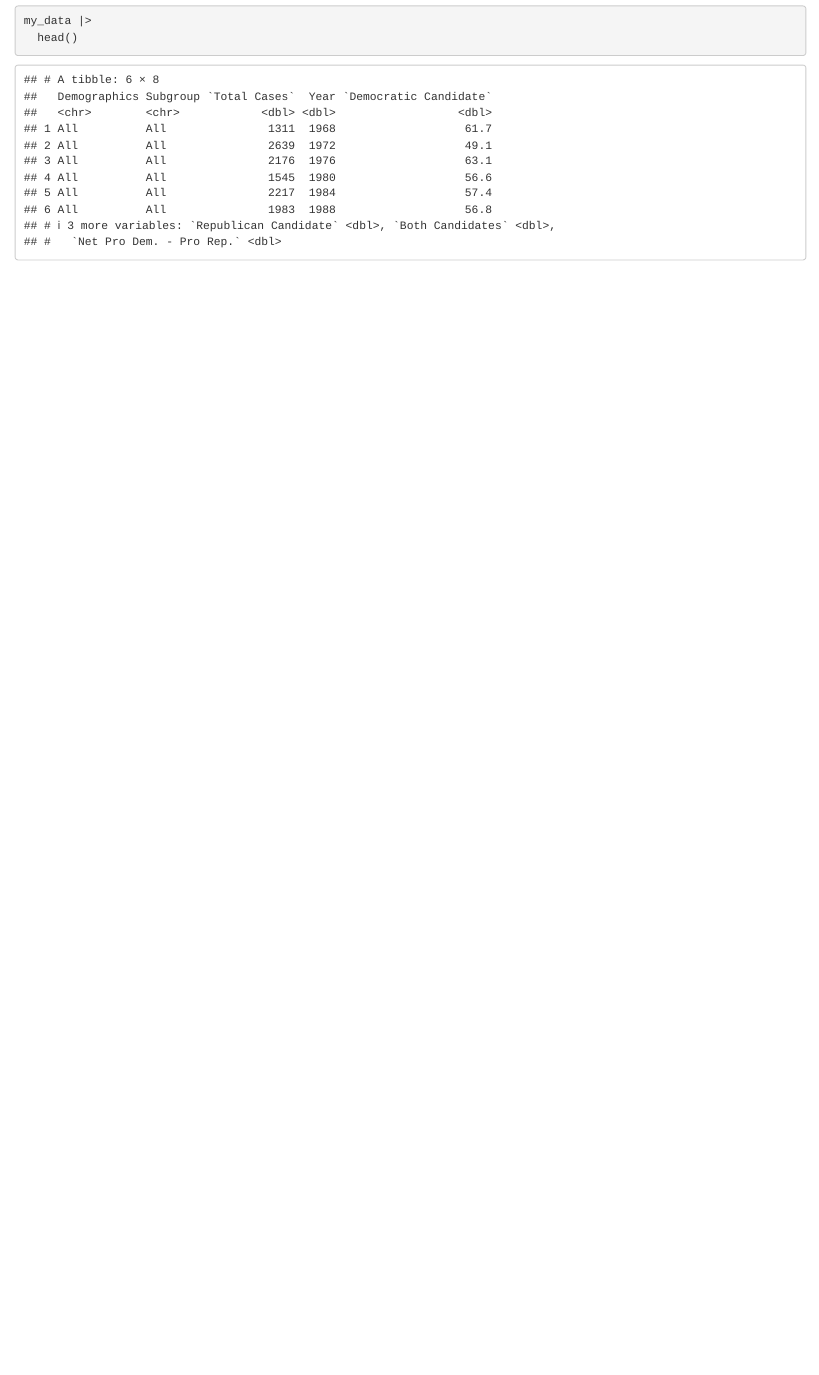
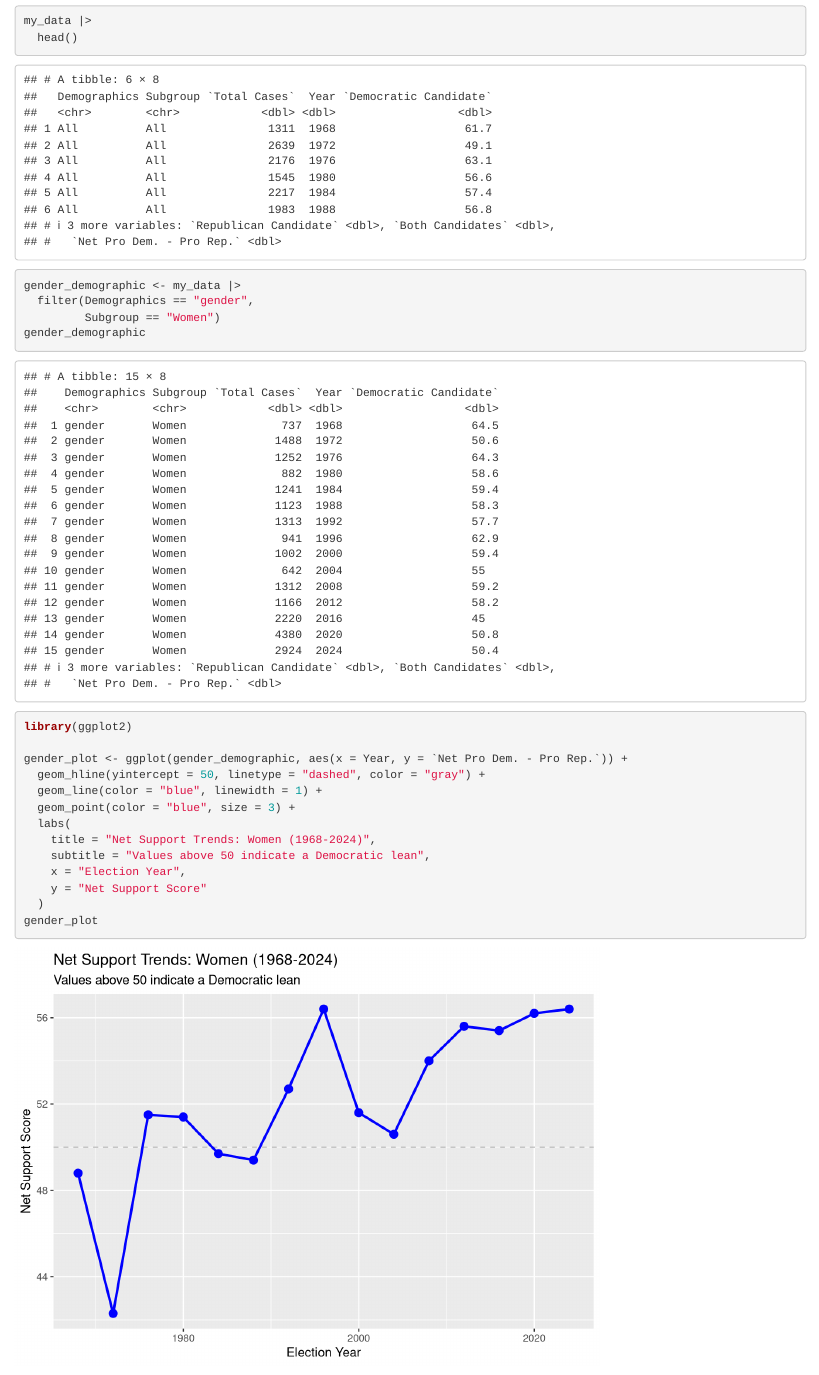
Before and after one commit to gabegraf27/ps270-final-project, an R Markdown document (index.Rmd): the page in a window 1100 px wide, from 940 px down. Rendered offline with R 4.5, knitr and Pandoc, with nearby package versions; drawn as R Markdown's standard HTML page in place of the format the file asks for.

Commit message:
Changes for Milestone 3.

````diff
--- a/index.Rmd
+++ b/index.Rmd
@@ -25,3 +25,26 @@ my_data <- read_csv("The Guide to Public Opinion and Electoral Behavior.csv")
 my_data |>
   head()
 ```
+```{r}
+gender_demographic <- my_data |>
+  filter(Demographics == "gender",
+         Subgroup == "Women")
+gender_demographic
+```
+
+
+```{r}
+library(ggplot2)
+
+gender_plot <- ggplot(gender_demographic, aes(x = Year, y = `Net Pro Dem. - Pro Rep.`)) +
+  geom_hline(yintercept = 50, linetype = "dashed", color = "gray") +
+  geom_line(color = "blue", linewidth = 1) +
+  geom_point(color = "blue", size = 3) +
+  labs(
+    title = "Net Support Trends: Women (1968-2024)",
+    subtitle = "Values above 50 indicate a Democratic lean",
+    x = "Election Year",
+    y = "Net Support Score"
+  )
+gender_plot
+```
````
Also changed, not shown: index.html, 1 other file.
